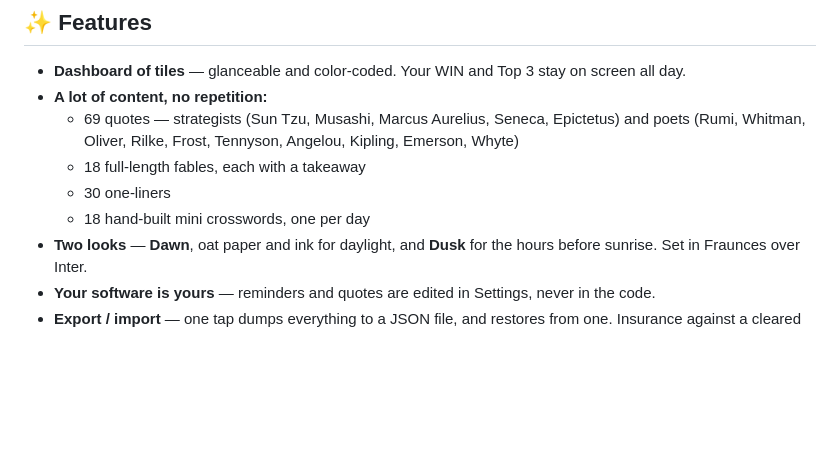
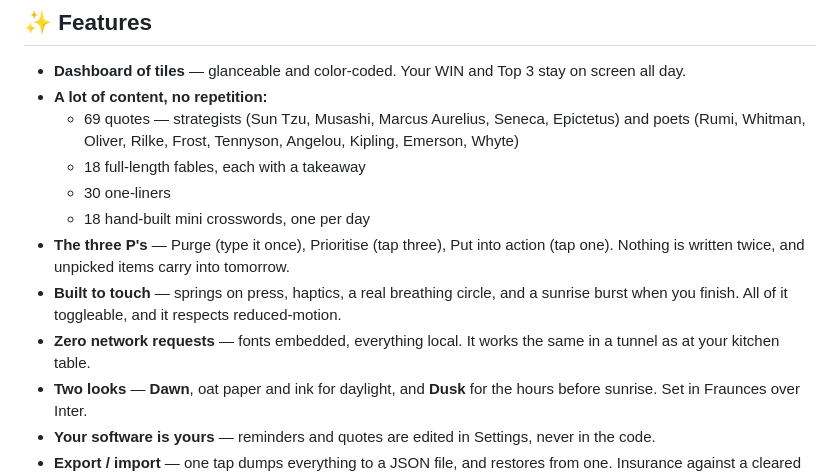
Before and after one commit to Jukes31ryan/first-light, a Markdown page: README.md, the part around the change. Rendered like a GitHub page; blank space fills up the shorter version.

Commit message:
README: the three P's, the tactile layer, and the offline guarantee
Co-Authored-By: Claude Opus 5 <noreply@anthropic.com>
Claude-Session: https://claude.ai/code/session_01Y85waAQ9mj7BhKNqfeZFMu

```diff
--- a/README.md
+++ b/README.md
@@ -51,6 +51,9 @@ Fifteen seconds at night closes the loop: did you hit your WIN, what are you gra
   * 18 full-length fables, each with a takeaway
   * 30 one-liners
   * 18 hand-built mini crosswords, one per day
+* **The three P's** — Purge (type it once), Prioritise (tap three), Put into action (tap one). Nothing is written twice, and unpicked items carry into tomorrow.
+* **Built to touch** — springs on press, haptics, a real breathing circle, and a sunrise burst when you finish. All of it toggleable, and it respects reduced-motion.
+* **Zero network requests** — fonts embedded, everything local. It works the same in a tunnel as at your kitchen table.
 * **Two looks** — **Dawn**, oat paper and ink for daylight, and **Dusk** for the hours before sunrise. Set in Fraunces over Inter.
 * **Your software is yours** — reminders and quotes are edited in Settings, never in the code.
 * **Export / import** — one tap dumps everything to a JSON file, and restores from one. Insurance against a cleared browser.
```
